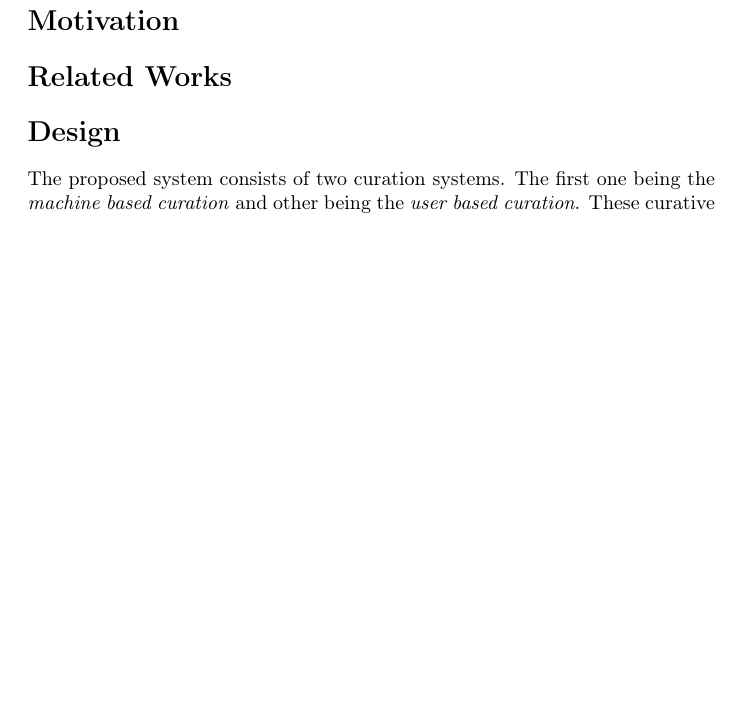
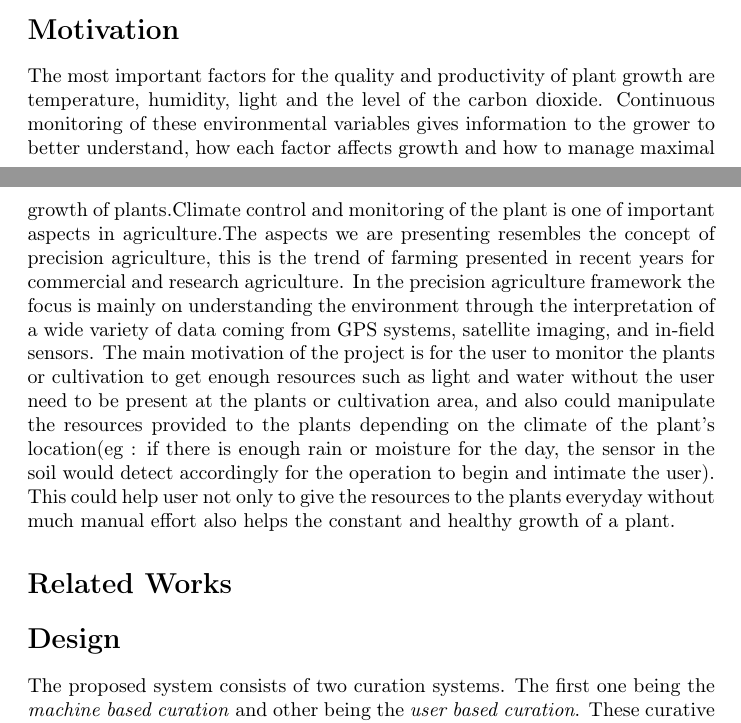
Before and after one commit to m4n1c22/Smart-Plant-Monitoring-System, a LaTeX document (Docs/SmartGreenHouse.tex): part of page 2 of 3 before the commit and two parts of pages 1 and 2 of 3 after it, the two joined at a grey line, cut so that both start at the same text, the shorter picture padded with empty space. Compiled offline with pdfLaTeX.

Commit message:
Update SmartGreenHouse.tex
review and edit

```diff
--- a/Docs/SmartGreenHouse.tex
+++ b/Docs/SmartGreenHouse.tex
@@ -27,6 +27,8 @@ Plant monitoring is seen as one of the most important tasks in any farming or ag
 \section*{Motivation}
 
 %Add the motivation part here...
+The most important factors for the quality and productivity of plant growth are temperature, humidity, light and the level of the carbon dioxide. Continuous monitoring of these environmental variables gives information to the grower to better understand, how each factor affects growth and how to manage maximal growth of plants.Climate control and monitoring of the plant is one of important aspects in agriculture.The aspects we are presenting resembles the concept of precision agriculture, this is the trend of farming presented in recent years for commercial and research agriculture. In the precision agriculture framework the focus is mainly on understanding the environment through the interpretation of a wide variety of data coming from GPS systems, satellite imaging, and in-field sensors. The main motivation of the project is for the user to monitor the plants or cultivation to get enough resources such as light and water without the user need to be present at the plants or cultivation area, and also could manipulate the resources provided to the plants depending on the climate of the plant’s location(eg : if there is enough rain or moisture for the day, the sensor in the soil would detect accordingly for the operation to begin and intimate the user). This could help user not only to give the resources to the plants everyday without much manual effort also helps the constant and healthy growth of a plant.
+
 
 \section*{Related Works}
 
```
